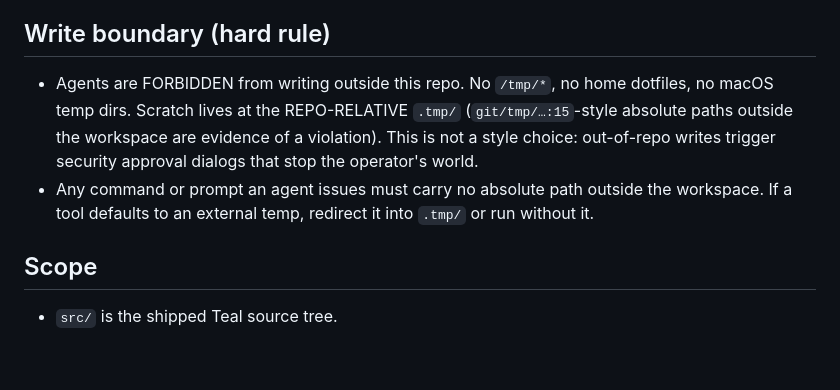
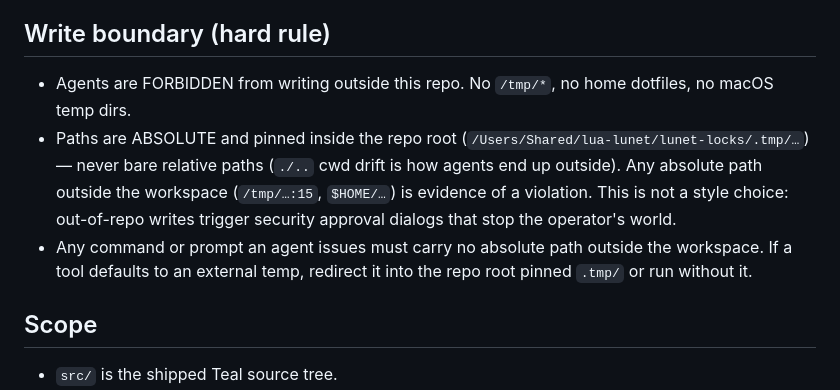
Before and after one commit to lua-lunet/lunet-locks, a Markdown page: AGENTS.md, the part around the change. GitHub-like rendering; blank space fills up the shorter version.

Commit message:
agents: absolute in-repo-root paths only — scratch pinned to the repo-root .tmp, no relative drift

```diff
--- a/AGENTS.md
+++ b/AGENTS.md
@@ -43,13 +43,16 @@ Local guidance for this repo. Keep it short, factual, and unsurprising.
 ## Write boundary (hard rule)
 
 - Agents are FORBIDDEN from writing outside this repo. No `/tmp/*`, no home
-  dotfiles, no macOS temp dirs. Scratch lives at the REPO-RELATIVE `.tmp/`
-  (`git/tmp/…:15`-style absolute paths outside the workspace are evidence of a
-  violation). This is not a style choice: out-of-repo writes trigger security
-  approval dialogs that stop the operator's world.
+  dotfiles, no macOS temp dirs.
+- Paths are ABSOLUTE and pinned inside the repo root
+  (`/Users/Shared/lua-lunet/lunet-locks/.tmp/…`) — never bare relative paths
+  (`./..` cwd drift is how agents end up outside). Any absolute path outside
+  the workspace (`/tmp/…:15`, `$HOME/…`) is evidence of a violation. This is
+  not a style choice: out-of-repo writes trigger security approval dialogs
+  that stop the operator's world.
 - Any command or prompt an agent issues must carry no absolute path outside
   the workspace. If a tool defaults to an external temp, redirect it into
-  `.tmp/` or run without it.
+  the repo root pinned `.tmp/` or run without it.
 
 ## Scope
 
```
